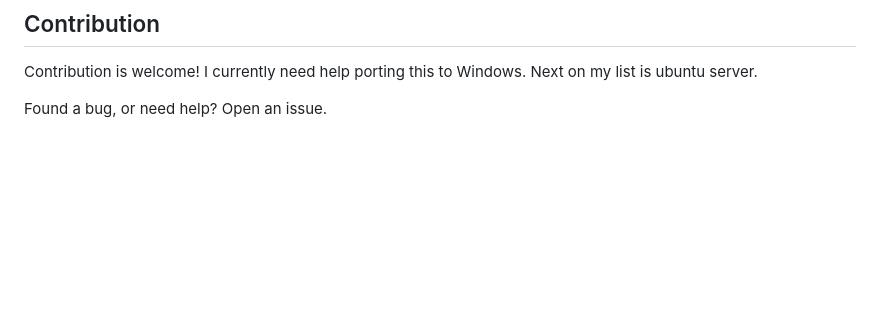
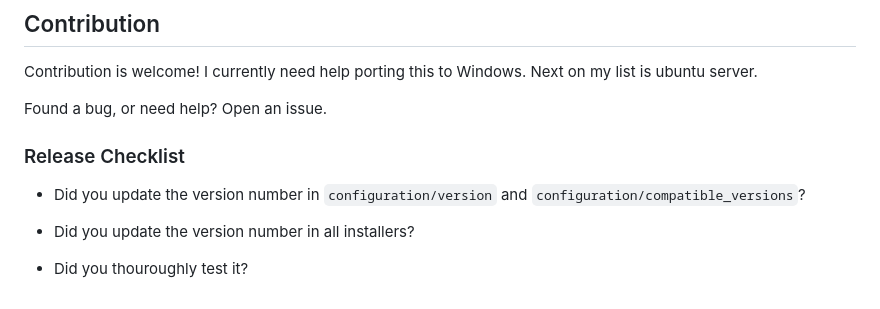
Before and after one commit to coolcoder067/TCP-VPN, a Markdown page: README.md, the part around the change. Drawn GitHub-style; blank space fills up the shorter version.

```diff
--- a/README.md
+++ b/README.md
@@ -238,3 +238,11 @@ The other cause of this problem is a misconfigured firewall, especially if this
 Contribution is welcome! I currently need help porting this to Windows. Next on my list is ubuntu server.
 
 Found a bug, or need help? Open an issue.
+
+### Release Checklist
+
+- Did you update the version number in `configuration/version` and `configuration/compatible_versions`?
+
+- Did you update the version number in all installers?
+
+- Did you thouroughly test it?
```
